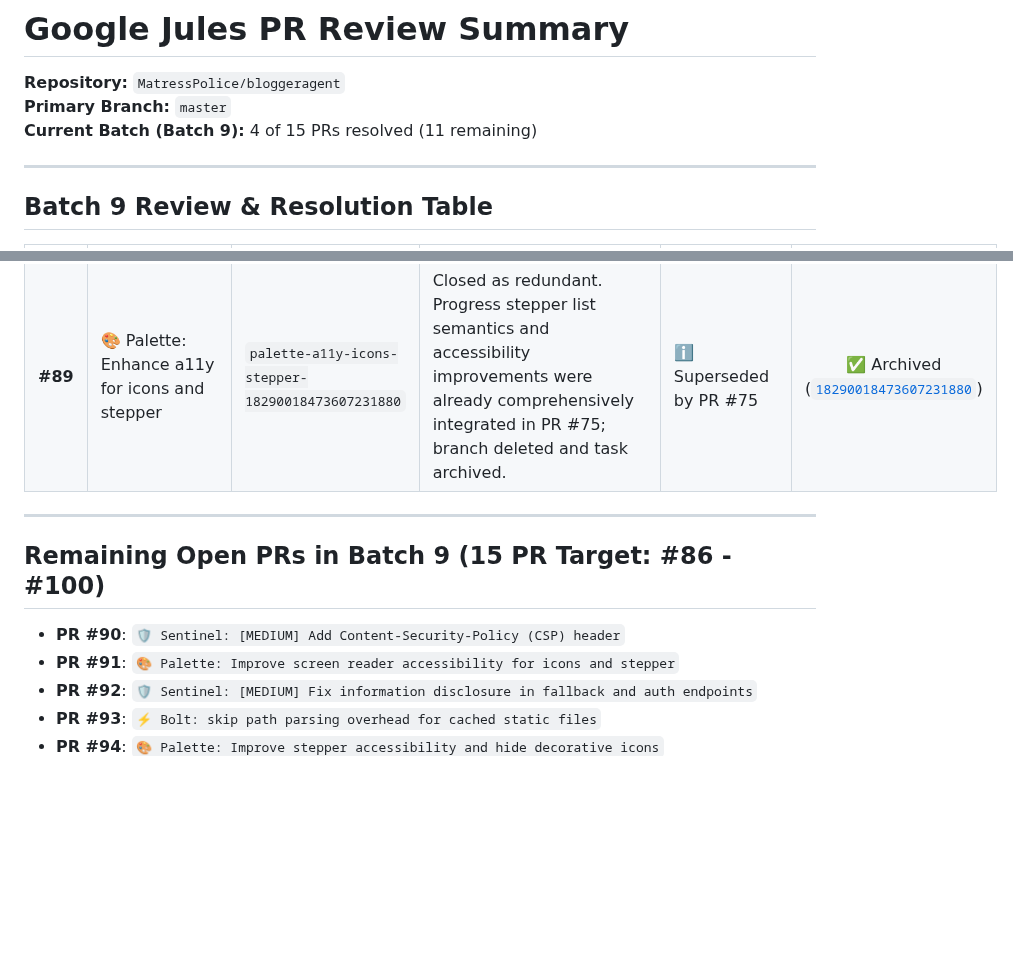
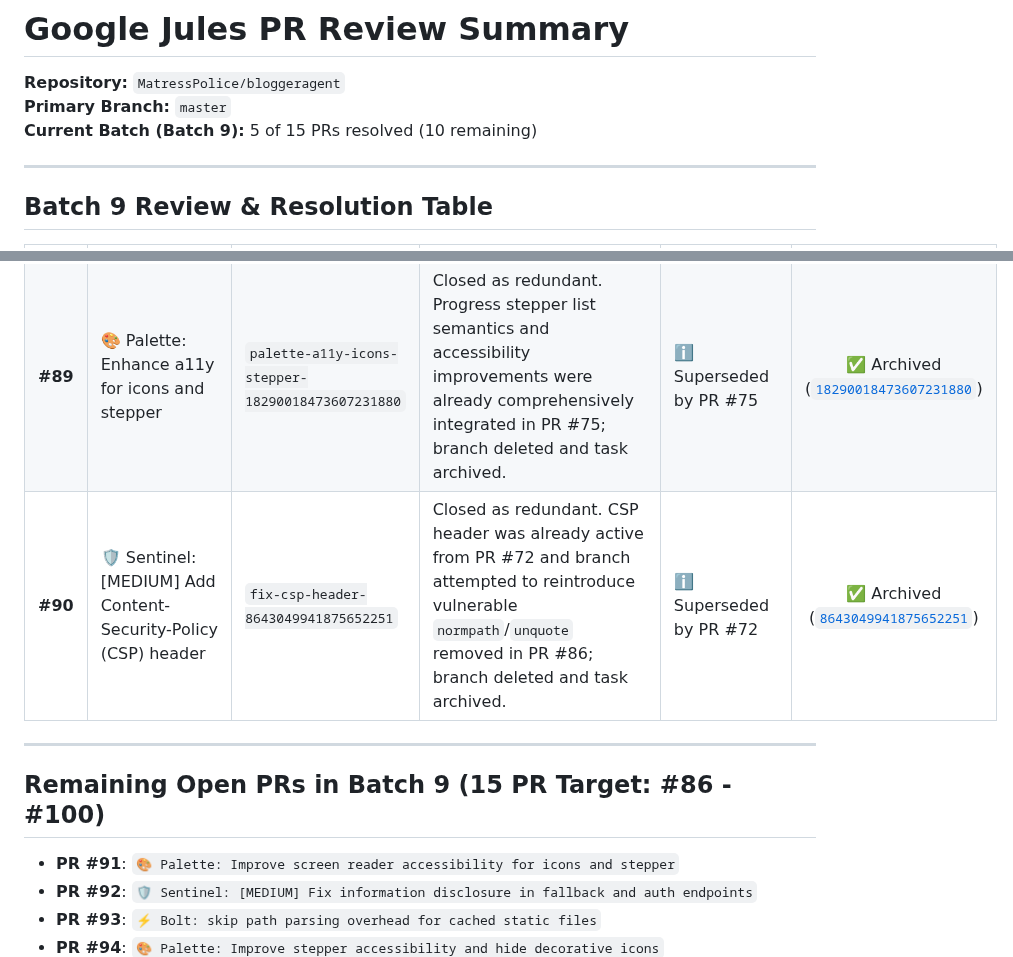
Before and after one commit to MatressPolice/bloggeragent, a Markdown page: jules_pr_review_summary.md, 2 parts joined by grey strips. Rendered like a GitHub page; blank space fills up the shorter version.

Commit message:
Update jules_pr_review_summary.md [skip ci]

```diff
--- a/jules_pr_review_summary.md
+++ b/jules_pr_review_summary.md
@@ -2,7 +2,7 @@
 
 **Repository:** `MatressPolice/bloggeragent`
 **Primary Branch:** `master`
-**Current Batch (Batch 9):** 4 of 15 PRs resolved (11 remaining)
+**Current Batch (Batch 9):** 5 of 15 PRs resolved (10 remaining)
 
 ---
 
@@ -14,12 +14,12 @@
 | **#87** | 🛡️ Sentinel: [HIGH] Fix authentication bypass in middleware | `fix-auth-bypass-9421801496885460757` | Closed as redundant. Fix preventing URL-encoded traversal auth bypass was already implemented and merged in PR #86; branch deleted and task archived. | ℹ️ Superseded by PR #86 | ✅ Archived ([`9421801496885460757`](https://jules.google.com/task/9421801496885460757)) |
 | **#88** | ⚡ Bolt: Optimize static file path construction | `optimize-path-join-1799371370614039854` | Closed as obsolete/incompatible. String concatenation (`FRONTEND_DIR + norm_path`) risks path issues across OSes and branch re-introduced vulnerable `unquote`/`normpath` traversal removed in PR #86; branch deleted and task archived. | ℹ️ Superseded / Incompatible | ✅ Archived ([`1799371370614039854`](https://jules.google.com/task/1799371370614039854)) |
 | **#89** | 🎨 Palette: Enhance a11y for icons and stepper | `palette-a11y-icons-stepper-18290018473607231880` | Closed as redundant. Progress stepper list semantics and accessibility improvements were already comprehensively integrated in PR #75; branch deleted and task archived. | ℹ️ Superseded by PR #75 | ✅ Archived ([`18290018473607231880`](https://jules.google.com/task/18290018473607231880)) |
+| **#90** | 🛡️ Sentinel: [MEDIUM] Add Content-Security-Policy (CSP) header | `fix-csp-header-8643049941875652251` | Closed as redundant. CSP header was already active from PR #72 and branch attempted to reintroduce vulnerable `normpath`/`unquote` removed in PR #86; branch deleted and task archived. | ℹ️ Superseded by PR #72 | ✅ Archived ([`8643049941875652251`](https://jules.google.com/task/8643049941875652251)) |
 
 ---
 
 ## Remaining Open PRs in Batch 9 (15 PR Target: #86 - #100)
 
-- **PR #90**: `🛡️ Sentinel: [MEDIUM] Add Content-Security-Policy (CSP) header`
 - **PR #91**: `🎨 Palette: Improve screen reader accessibility for icons and stepper`
 - **PR #92**: `🛡️ Sentinel: [MEDIUM] Fix information disclosure in fallback and auth endpoints`
 - **PR #93**: `⚡ Bolt: skip path parsing overhead for cached static files`
```
